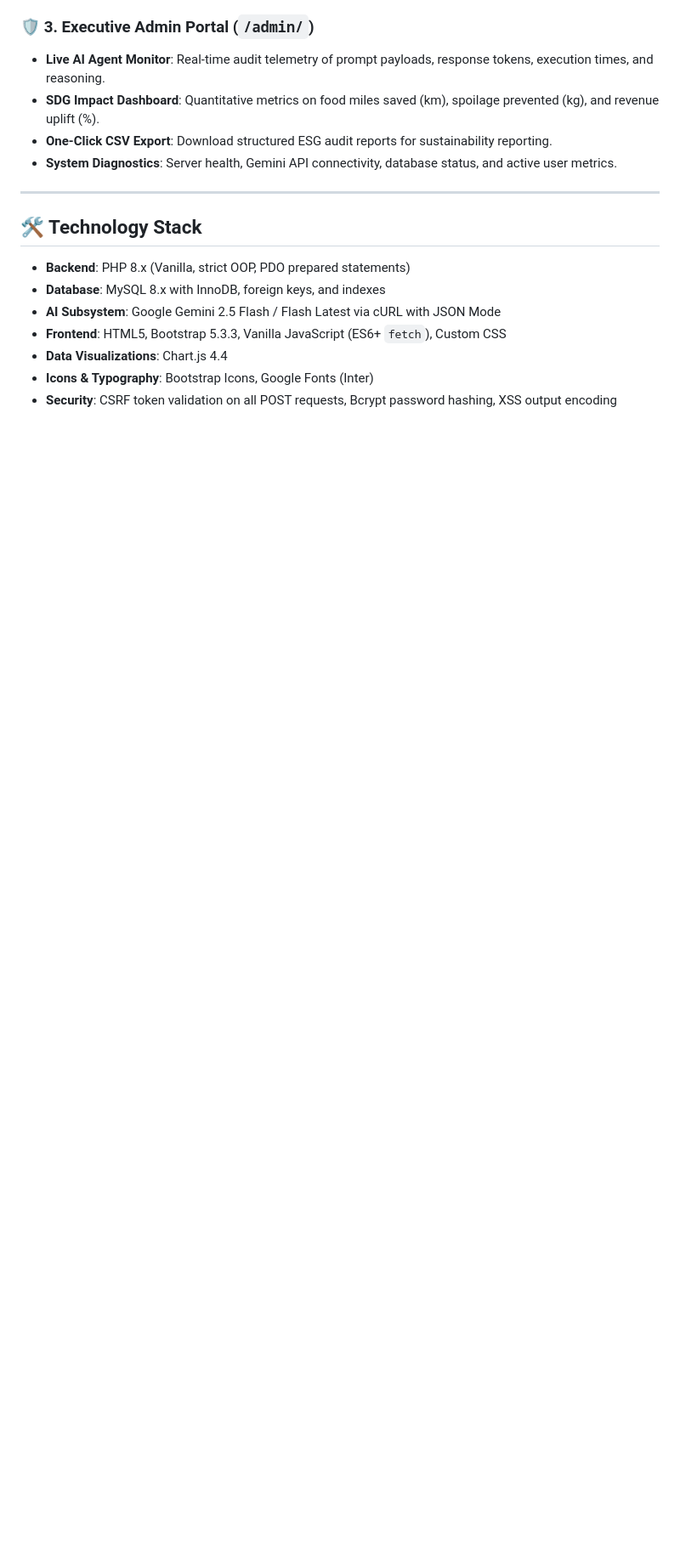
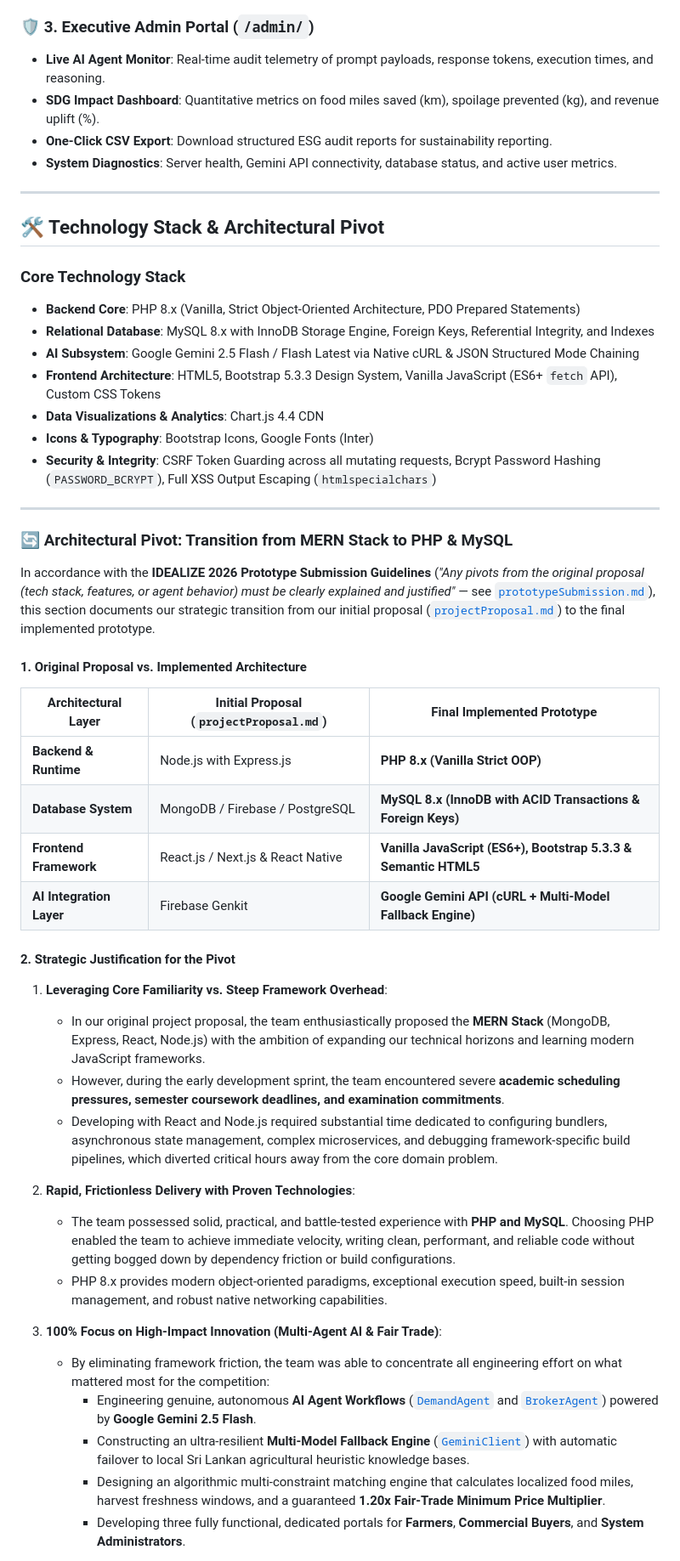
Before and after one commit to Chvi2005/AgriSync, a Markdown page: README.md, the part around one of its changes. Shown at 85% size. Drawn GitHub-style; blank space fills up the shorter version.

Commit message:
docs: document technology stack and architectural pivot from MERN to PHP and MySQL
Detail justification for transitioning from the initial MERN stack proposal to PHP 8 and MySQL due to academic time constraints, leveraging proven familiarity and prioritizing multi-agent AI engineering in alignment with IDEALIZE 2026 Prototype Submission Guidelines.

```diff
--- a/README.md
+++ b/README.md
@@ -153,12 +155,47 @@ agrisync/
 
 ---
 
-## 🛠️ Technology Stack
+## 🛠️ Technology Stack & Architectural Pivot
 
-- **Backend**: PHP 8.x (Vanilla, strict OOP, PDO prepared statements)
-- **Database**: MySQL 8.x with InnoDB, foreign keys, and indexes
-- **AI Subsystem**: Google Gemini 2.5 Flash / Flash Latest via cURL with JSON Mode
-- **Frontend**: HTML5, Bootstrap 5.3.3, Vanilla JavaScript (ES6+ `fetch`), Custom CSS
-- **Data Visualizations**: Chart.js 4.4
+### Core Technology Stack
+- **Backend Core**: PHP 8.x (Vanilla, Strict Object-Oriented Architecture, PDO Prepared Statements)
+- **Relational Database**: MySQL 8.x with InnoDB Storage Engine, Foreign Keys, Referential Integrity, and Indexes
+- **AI Subsystem**: Google Gemini 2.5 Flash / Flash Latest via Native cURL & JSON Structured Mode Chaining
+- **Frontend Architecture**: HTML5, Bootstrap 5.3.3 Design System, Vanilla JavaScript (ES6+ `fetch` API), Custom CSS Tokens
+- **Data Visualizations & Analytics**: Chart.js 4.4 CDN
 - **Icons & Typography**: Bootstrap Icons, Google Fonts (Inter)
-- **Security**: CSRF token validation on all POST requests, Bcrypt password hashing, XSS output encoding
+- **Security & Integrity**: CSRF Token Guarding across all mutating requests, Bcrypt Password Hashing (`PASSWORD_BCRYPT`), Full XSS Output Escaping (`htmlspecialchars`)
+
+---
+
+### 🔄 Architectural Pivot: Transition from MERN Stack to PHP & MySQL
+
+In accordance with the **IDEALIZE 2026 Prototype Submission Guidelines** (*"Any pivots from the original proposal (tech stack, features, or agent behavior) must be clearly explained and justified"* — see [`prototypeSubmission.md`](prototypeSubmission.md)), this section documents our strategic transition from our initial proposal ([`projectProposal.md`](projectProposal.md)) to the final implemented prototype.
+
+#### 1. Original Proposal vs. Implemented Architecture
+
+| Architectural Layer | Initial Proposal (`projectProposal.md`) | Final Implemented Prototype |
+|---|---|---|
+| **Backend & Runtime** | Node.js with Express.js | **PHP 8.x (Vanilla Strict OOP)** |
+| **Database System** | MongoDB / Firebase / PostgreSQL | **MySQL 8.x (InnoDB with ACID Transactions & Foreign Keys)** |
+| **Frontend Framework** | React.js / Next.js & React Native | **Vanilla JavaScript (ES6+), Bootstrap 5.3.3 & Semantic HTML5** |
+| **AI Integration Layer**| Firebase Genkit | **Google Gemini API (cURL + Multi-Model Fallback Engine)** |
+
+#### 2. Strategic Justification for the Pivot
+
+1. **Leveraging Core Familiarity vs. Steep Framework Overhead**:
+   - In our original project proposal, the team enthusiastically proposed the **MERN Stack** (MongoDB, Express, React, Node.js) with the ambition of expanding our technical horizons and learning modern JavaScript frameworks.
+   - However, during the early development sprint, the team encountered severe **academic scheduling pressures, semester coursework deadlines, and examination commitments**.
+   - Developing with React and Node.js required substantial time dedicated to configuring bundlers, asynchronous state management, complex microservices, and debugging framework-specific build pipelines, which diverted critical hours away from the core domain problem.
+
+2. **Rapid, Frictionless Delivery with Proven Technologies**:
+   - The team possessed solid, practical, and battle-tested experience with **PHP and MySQL**. Choosing PHP enabled the team to achieve immediate velocity, writing clean, performant, and reliable code without getting bogged down by dependency friction or build configurations.
+   - PHP 8.x provides modern object-oriented paradigms, exceptional execution speed, built-in session management, and robust native networking capabilities.
+
+3. **100% Focus on High-Impact Innovation (Multi-Agent AI & Fair Trade)**:
+   - By eliminating framework friction, the team was able to concentrate all engineering effort on what mattered most for the competition:
+     - Engineering genuine, autonomous **AI Agent Workflows** ([`DemandAgent`](agents/demand_agent.php) and [`BrokerAgent`](agents/broker_agent.php)) powered by **Google Gemini 2.5 Flash**.
+     - Constructing an ultra-resilient **Multi-Model Fallback Engine** ([`GeminiClient`](agents/gemini_client.php)) with automatic failover to local Sri Lankan agricultural heuristic knowledge bases.
+     - Designing an algorithmic multi-constraint matching engine that calculates localized food miles, harvest freshness windows, and a guaranteed **1.20x Fair-Trade Minimum Price Multiplier**.
+     - Developing three fully functional, dedicated portals for **Farmers**, **Commercial Buyers**, and **System Administrators**.
+
```
Also changed, not shown: other parts of README.md (+9 -1 lines).
